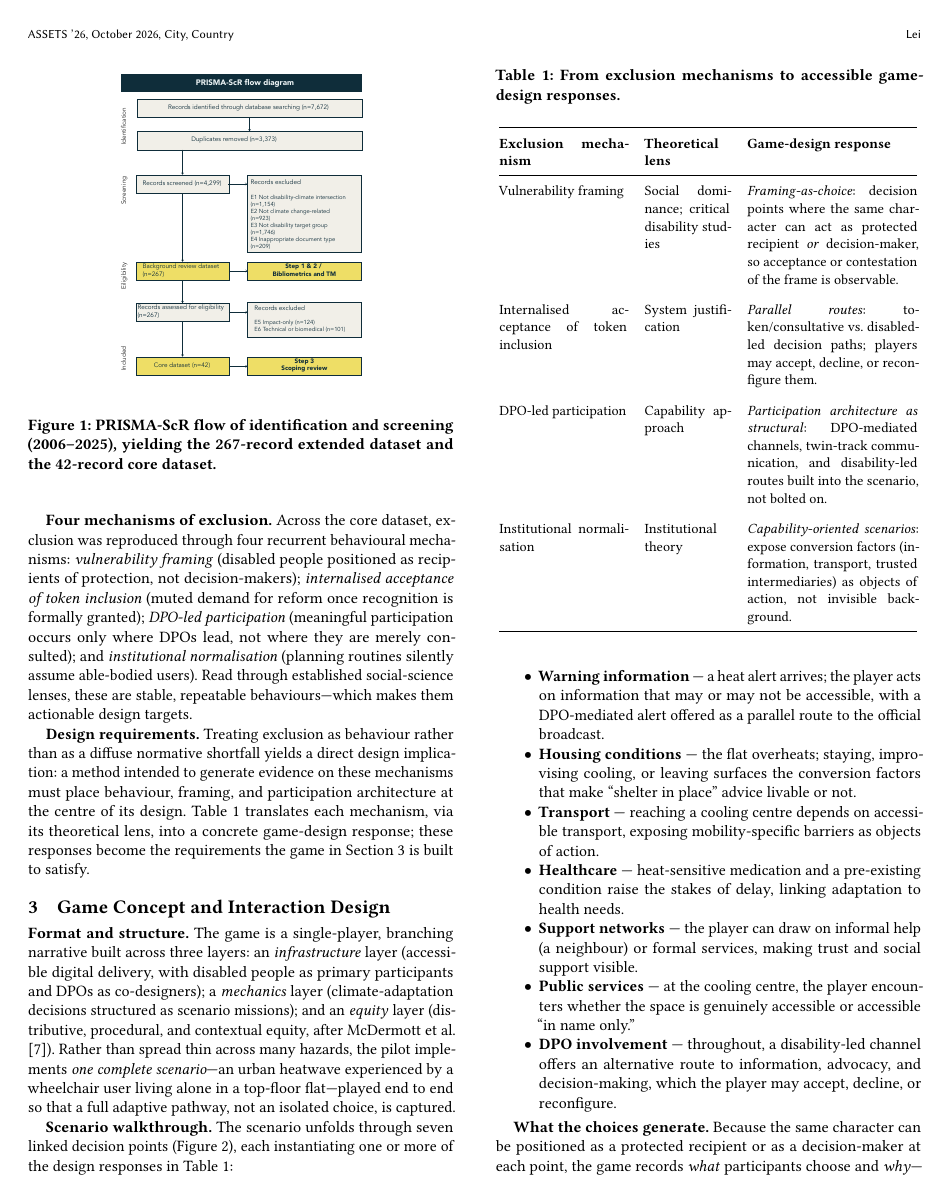
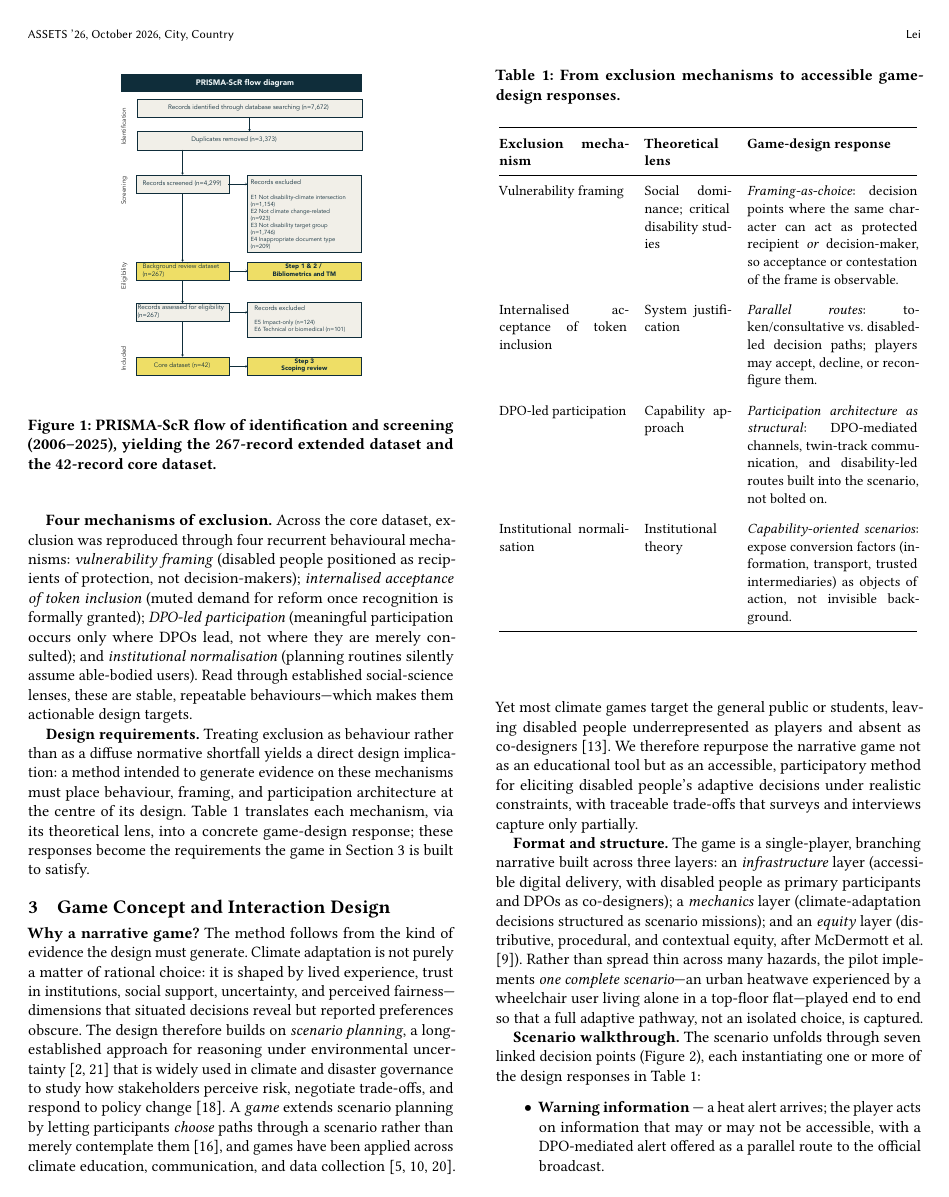
Before and after one commit to Rayray09/Narrative-Game, a LaTeX paper (poster_assets2026.tex): page 2 of 4. Compiled offline with pdfLaTeX.

Commit message:
Update poster_assets2026.tex

```diff
--- a/poster_assets2026.tex
+++ b/poster_assets2026.tex
@@ -193,6 +193,28 @@ not invisible background. \\
 
 \section{Game Concept and Interaction Design}
 \label{sec:game}
+\textbf{Why a narrative game?} The method follows from the kind of
+evidence the design must generate. Climate adaptation is not purely a
+matter of rational choice: it is shaped by lived experience, trust in
+institutions, social support, uncertainty, and perceived fairness---
+dimensions that situated decisions reveal but reported preferences
+obscure. The design therefore builds on \emph{scenario planning}, a
+long-established approach for reasoning under environmental uncertainty
+\cite{wack1985scenarios,bowman2013storytelling} that is widely used in
+climate and disaster governance to study how stakeholders perceive risk,
+negotiate trade-offs, and respond to policy change
+\cite{TannenbaumBaruchi2024}. A \emph{game} extends scenario planning by
+letting participants \emph{choose} paths through a scenario rather than
+merely contemplate them \cite{somerdin2016game}, and games have been
+applied across climate education, communication, and data collection
+\cite{gerber2021games,mcgonigal2011reality,ulrich2014gaming}. Yet most
+climate games target the general public or students, leaving disabled
+people underrepresented as players and absent as co-designers
+\cite{o2010values}. We therefore repurpose the narrative game not as an
+educational tool but as an accessible, participatory method for eliciting
+disabled people's adaptive decisions under realistic constraints, with
+traceable trade-offs that surveys and interviews capture only partially.
+
 \textbf{Format and structure.} The game is a single-player, branching
 narrative built across three layers: an \emph{infrastructure} layer
 (accessible digital delivery, with disabled people as primary
```
